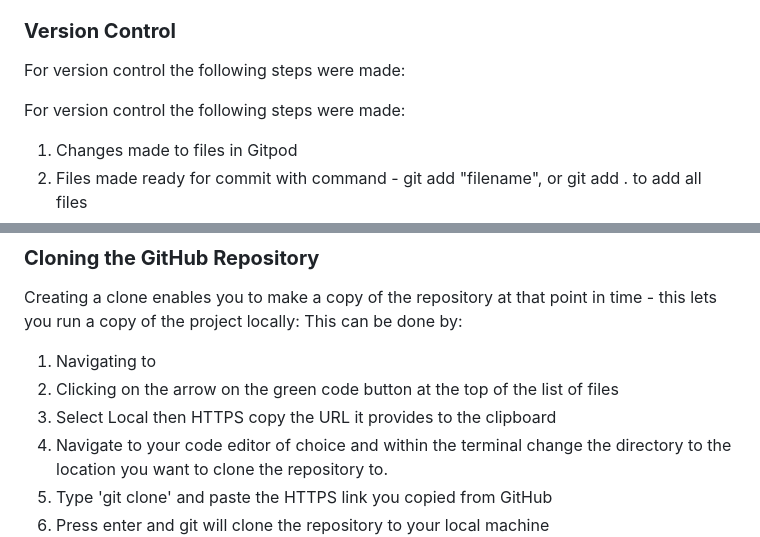
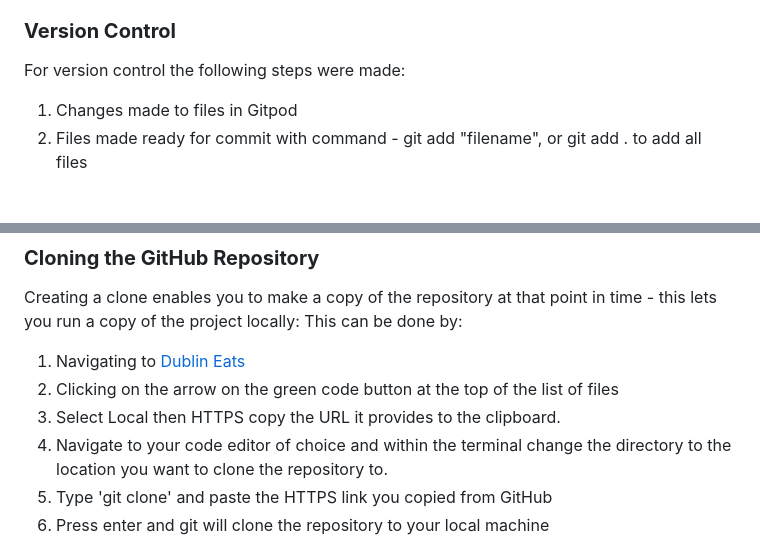
Before and after one commit to SooryaGeorge7/Dublin-Eats, a Markdown page: README.md, 2 parts joined by grey strips. Drawn GitHub-style; blank space fills up the shorter version.

```diff
--- a/README.md
+++ b/README.md
@@ -988,8 +988,6 @@ This project was developed by forking a specialized [Code Institute template](ht
 
 For version control the following steps were made:
 
-For version control the following steps were made:
-
 1. Changes made to files in Gitpod
 2. Files made ready for commit with command - git add "filename", or git add . to add all files
 3. For the commits the following command was run along with commit description - git commit -m "This is my commit etc"
@@ -1001,9 +999,9 @@ For version control the following steps were made:
 
 Creating a clone enables you to make a copy of the repository at that point in time - this lets you run a copy of the project locally: This can be done by:
 
-1. Navigating to
+1. Navigating to [Dublin Eats](https://github.com/SooryaGeorge7/Dublin-Eats)
 2. Clicking on the arrow on the green code button at the top of the list of files
-3. Select Local then HTTPS copy the URL it provides to the clipboard
+3. Select Local then HTTPS copy the URL it provides to the clipboard.
 4. Navigate to your code editor of choice and within the terminal change the directory to the location you want to clone the repository to.
 5. Type 'git clone' and paste the HTTPS link you copied from GitHub
 6. Press enter and git will clone the repository to your local machine
```
Also changed, not shown: TESTING.md (+12 -9 lines), documentation/validation/Lighthouse/profile-mobile.png (added).
